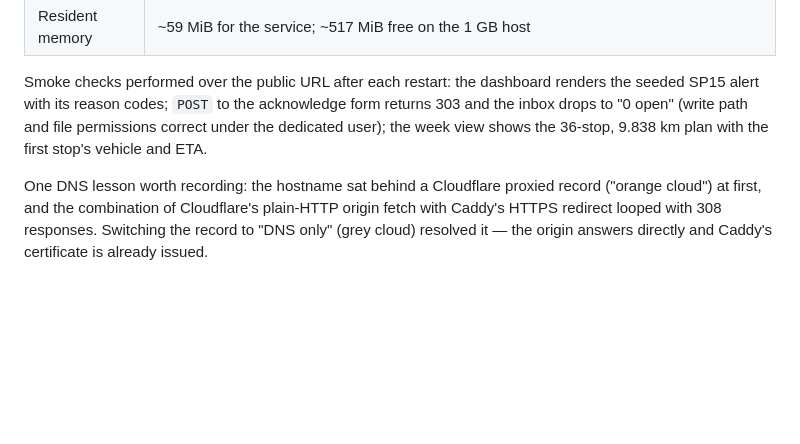
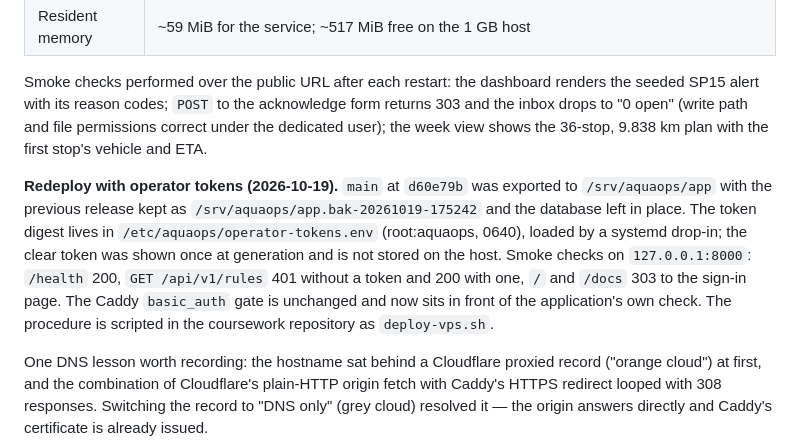
Before and after one commit to oama1111/AquaOps-ON, a Markdown page: docs/deployment.md, the part around the change. Drawn GitHub-style; blank space fills up the shorter version.

Commit message:
docs(deployment): record the 2026-10-19 redeploy with operator tokens
Co-Authored-By: Claude Opus 5.5 <noreply@anthropic.com>

```diff
--- a/docs/deployment.md
+++ b/docs/deployment.md
@@ -374,6 +374,16 @@ form returns 303 and the inbox drops to "0 open" (write path and file
 permissions correct under the dedicated user); the week view shows the 36-stop,
 9.838 km plan with the first stop's vehicle and ETA.
 
+**Redeploy with operator tokens (2026-10-19).** `main` at `d60e79b` was exported
+to `/srv/aquaops/app` with the previous release kept as
+`/srv/aquaops/app.bak-20261019-175242` and the database left in place. The token
+digest lives in `/etc/aquaops/operator-tokens.env` (root:aquaops, 0640), loaded by a
+systemd drop-in; the clear token was shown once at generation and is not stored on
+the host. Smoke checks on `127.0.0.1:8000`: `/health` 200, `GET /api/v1/rules` 401
+without a token and 200 with one, `/` and `/docs` 303 to the sign-in page. The
+Caddy `basic_auth` gate is unchanged and now sits in front of the application's own
+check. The procedure is scripted in the coursework repository as `deploy-vps.sh`.
+
 One DNS lesson worth recording: the hostname sat behind a Cloudflare proxied
 record ("orange cloud") at first, and the combination of Cloudflare's plain-HTTP
 origin fetch with Caddy's HTTPS redirect looped with 308 responses. Switching
```
